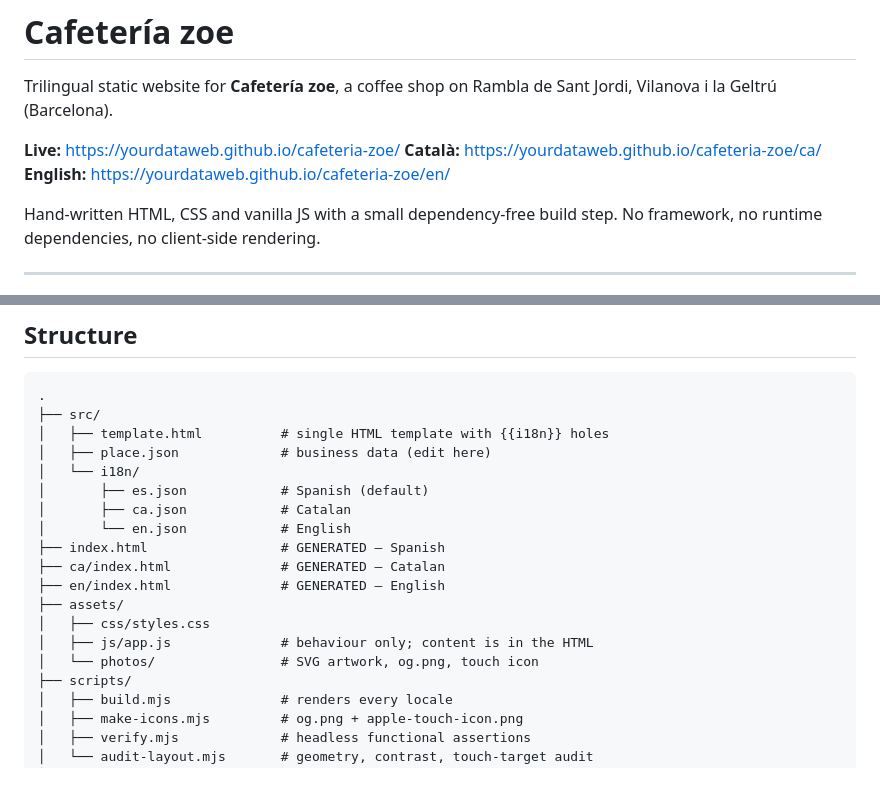
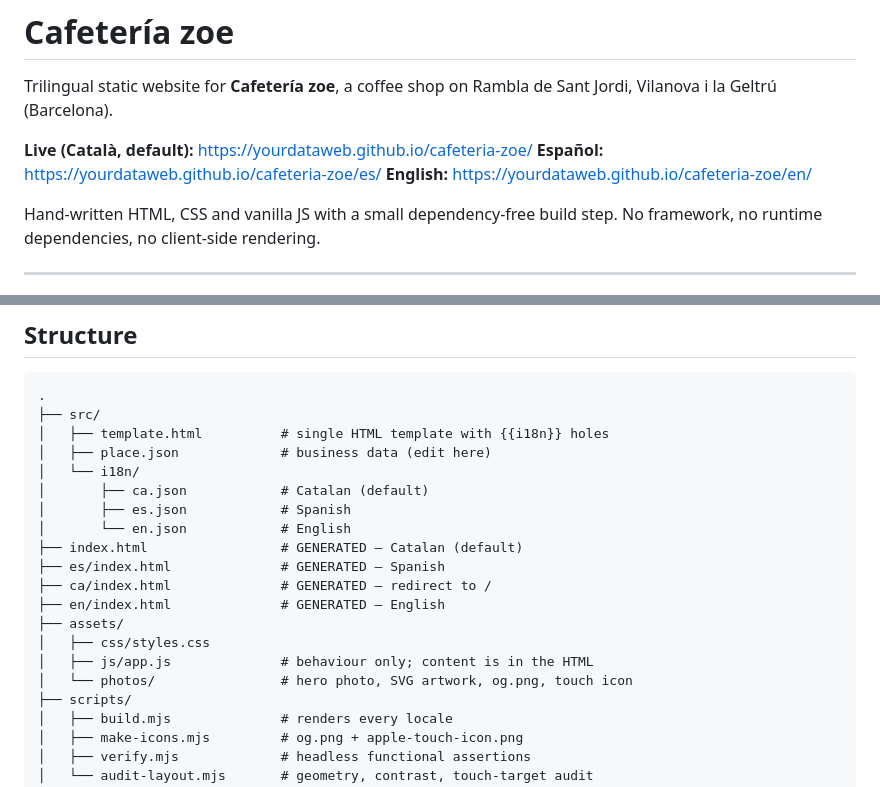
Before and after one commit to yourdataweb/cafeteria-zoe, a Markdown page: README.md, 2 parts joined by grey strips. GitHub-like rendering.

```diff
--- a/README.md
+++ b/README.md
@@ -2,8 +2,8 @@
 
 Trilingual static website for **Cafetería zoe**, a coffee shop on Rambla de Sant Jordi, Vilanova i la Geltrú (Barcelona).
 
-**Live:** https://yourdataweb.github.io/cafeteria-zoe/
-**Català:** https://yourdataweb.github.io/cafeteria-zoe/ca/
+**Live (Català, default):** https://yourdataweb.github.io/cafeteria-zoe/
+**Español:** https://yourdataweb.github.io/cafeteria-zoe/es/
 **English:** https://yourdataweb.github.io/cafeteria-zoe/en/
 
 Hand-written HTML, CSS and vanilla JS with a small dependency-free build step. No framework, no runtime dependencies, no client-side rendering.
@@ -29,16 +29,17 @@ Lowercase ASCII, hyphen-separated, no edge hyphens — valid as an RFC 1123 DNS
 │   ├── template.html          # single HTML template with {{i18n}} holes
 │   ├── place.json             # business data (edit here)
 │   └── i18n/
-│       ├── es.json            # Spanish (default)
-│       ├── ca.json            # Catalan
+│       ├── ca.json            # Catalan (default)
+│       ├── es.json            # Spanish
 │       └── en.json            # English
-├── index.html                 # GENERATED — Spanish
-├── ca/index.html              # GENERATED — Catalan
+├── index.html                 # GENERATED — Catalan (default)
+├── es/index.html              # GENERATED — Spanish
+├── ca/index.html              # GENERATED — redirect to /
 ├── en/index.html              # GENERATED — English
 ├── assets/
 │   ├── css/styles.css
 │   ├── js/app.js              # behaviour only; content is in the HTML
-│   └── photos/                # SVG artwork, og.png, touch icon
+│   └── photos/                # hero photo, SVG artwork, og.png, touch icon
 ├── scripts/
 │   ├── build.mjs              # renders every locale
 │   ├── make-icons.mjs         # og.png + apple-touch-icon.png
```
Also changed, not shown: assets/photos/hero-photo.jpg (added), 14 other files.
